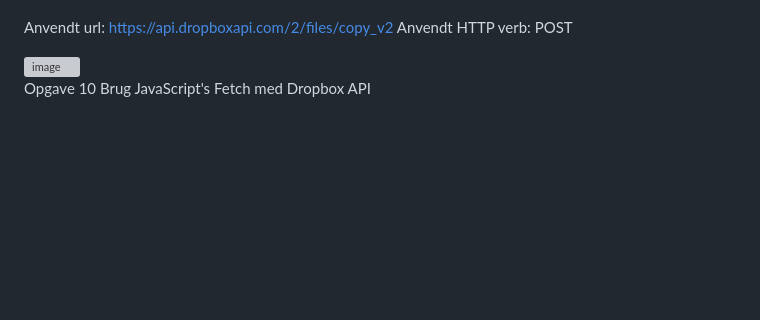
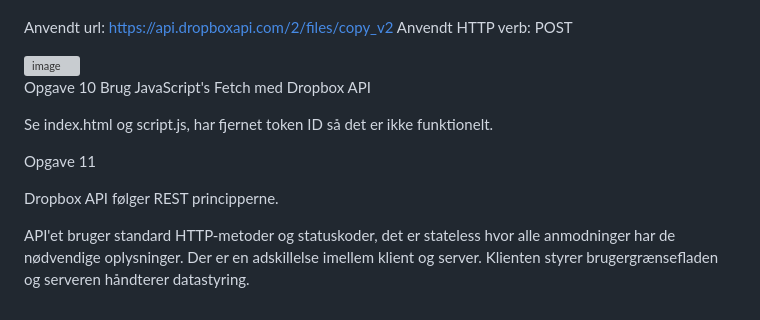
Before and after one commit to Fredvigsoe/obligatoriskopgave1, a Markdown page: README.md, the part around the change. Drawn GitHub-style; blank space fills up the shorter version; grey boxes are pictures that could not be loaded.

```diff
--- a/README.md
+++ b/README.md
@@ -107,3 +107,11 @@ Anvendt HTTP verb: POST
 <img width="862" alt="image" src="https://github.com/Fredvigsoe/obligatoriskopgave1/assets/112333260/129c5aad-e968-4c78-834c-73c531afc66e">
 
 Opgave 10 Brug JavaScript's Fetch med Dropbox API
+
+Se index.html og script.js, har fjernet token ID så det er ikke funktionelt.
+
+Opgave 11
+
+Dropbox API følger REST principperne.
+
+API'et bruger standard HTTP-metoder og statuskoder, det er stateless hvor alle anmodninger har de nødvendige oplysninger. Der er en adskillelse imellem klient og server. Klienten styrer brugergrænsefladen og serveren håndterer datastyring.
```
